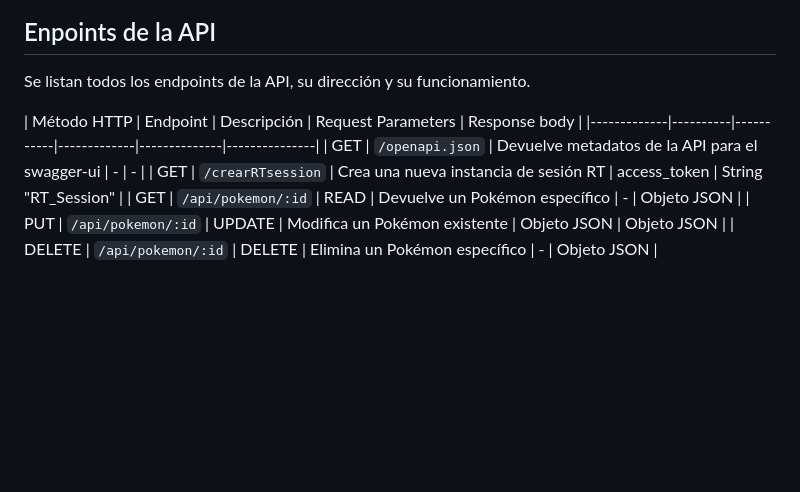
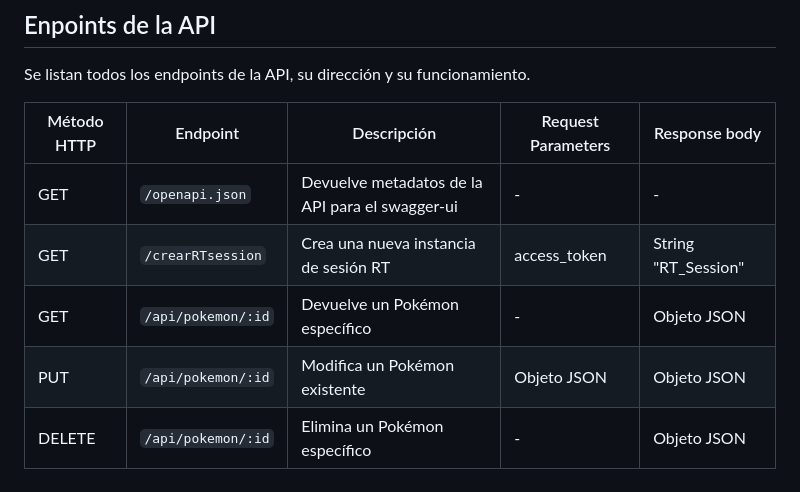
Before and after one commit to mfernl/Transcript_whisper, a Markdown page: README.md, the part around the change. Rendered like a GitHub page; blank space fills up the shorter version.

```diff
--- a/README.md
+++ b/README.md
@@ -45,9 +45,9 @@ Al darle a **Execute** si se ha hecho de manera exitosa la petición, se mostrar
 Se listan todos los endpoints de la API, su dirección y su funcionamiento.
 
 | Método HTTP | Endpoint | Descripción | Request Parameters | Response body |
-|-------------|----------|-----------|-------------|--------------|---------------|
+|-------------|----------|-------------|--------------------|---------------|
 | GET | `/openapi.json` | Devuelve metadatos de la API para el swagger-ui | - | - |
 | GET | `/crearRTsession` | Crea una nueva instancia de sesión RT | access_token | String "RT_Session" |
-| GET | `/api/pokemon/:id` | READ | Devuelve un Pokémon específico | - | Objeto JSON |
-| PUT | `/api/pokemon/:id` | UPDATE | Modifica un Pokémon existente | Objeto JSON | Objeto JSON |
-| DELETE | `/api/pokemon/:id` | DELETE | Elimina un Pokémon específico | - | Objeto JSON |
+| GET | `/api/pokemon/:id` | Devuelve un Pokémon específico | - | Objeto JSON |
+| PUT | `/api/pokemon/:id` | Modifica un Pokémon existente | Objeto JSON | Objeto JSON |
+| DELETE | `/api/pokemon/:id` | Elimina un Pokémon específico | - | Objeto JSON |
```
